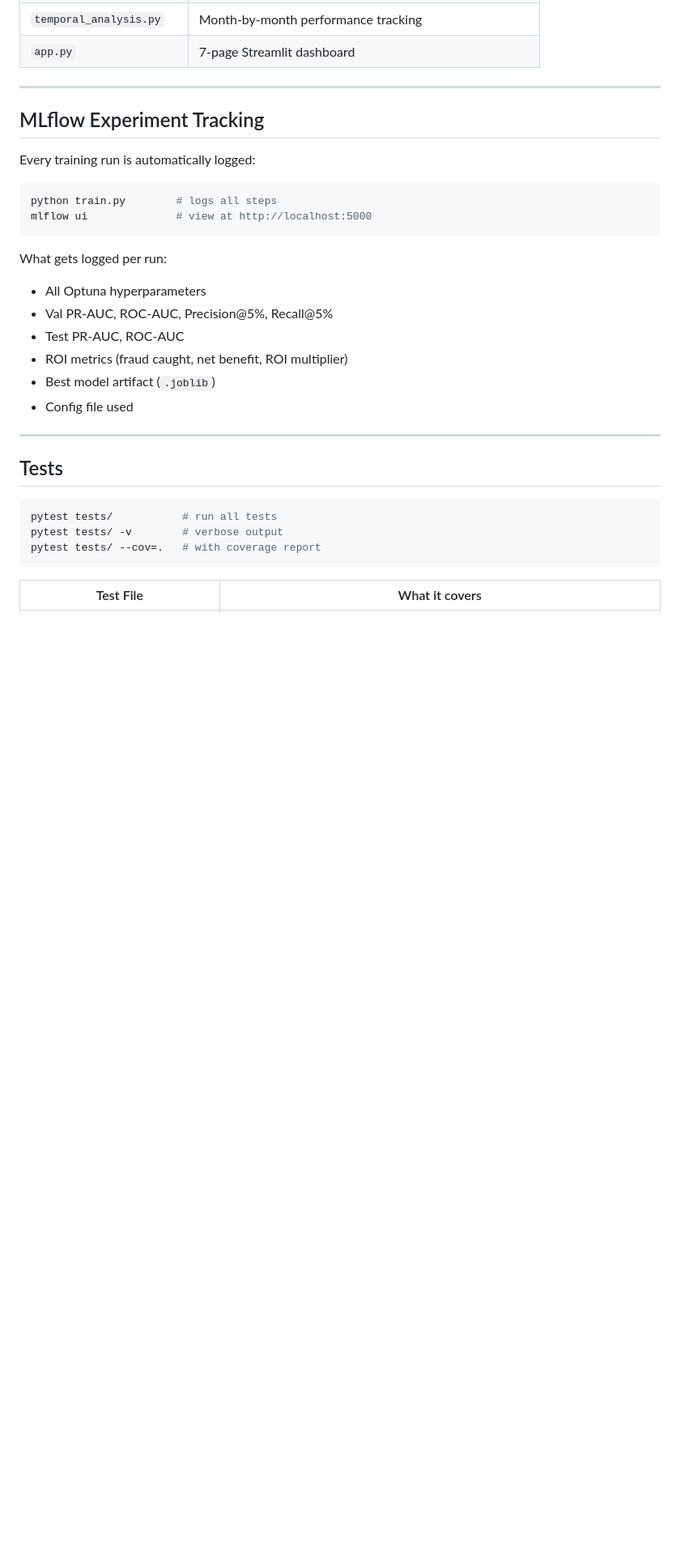
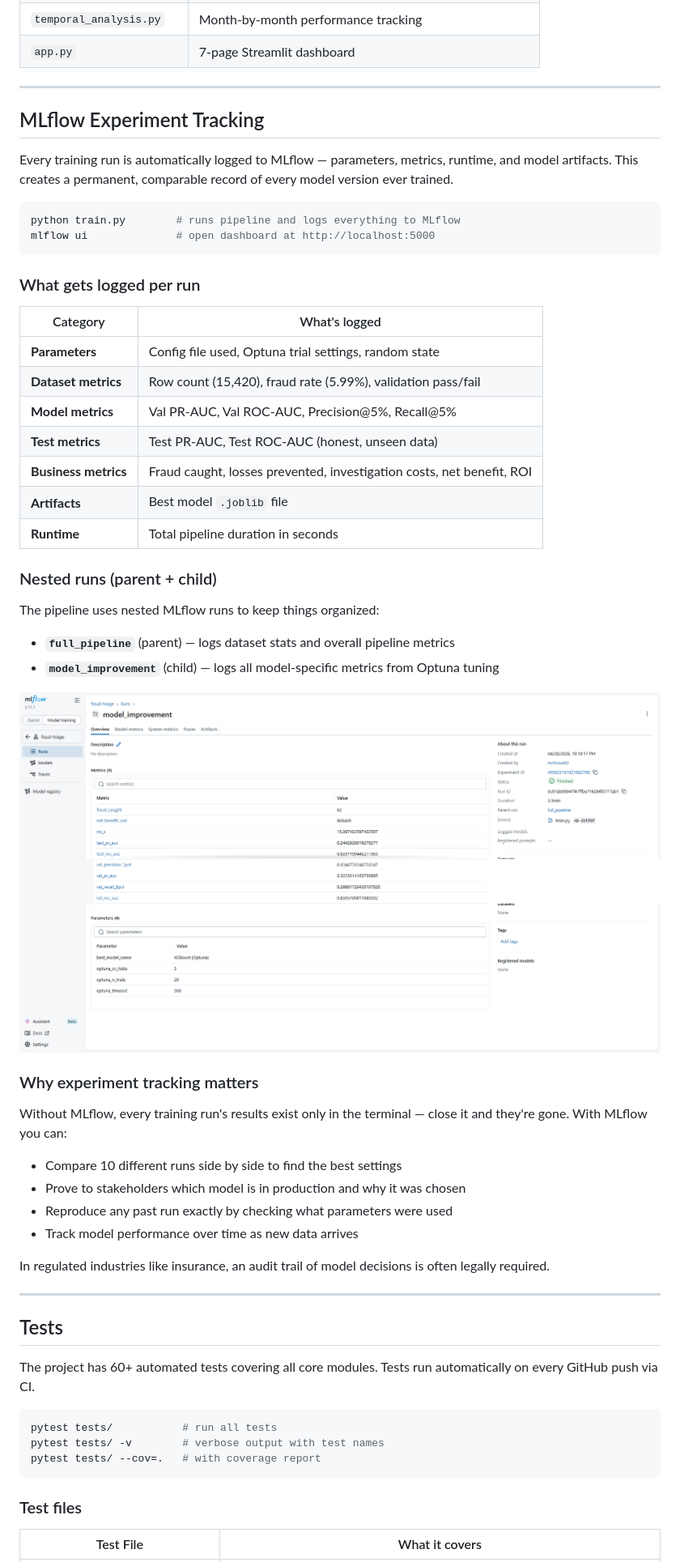
Before and after one commit to Mriks42/Insurance-Claims-Risk-Triage-, a Markdown page: README.md, the part around one of its changes. Shown at 81% size. Rendered like a GitHub page; pictures changed too: images/8.png (added); blank space fills up the shorter version.

Commit message:
Add MLflow screenshot to README

````diff
--- a/README.md
+++ b/README.md
@@ -262,30 +338,54 @@ Each page has a collapsible **ℹ️** button at the top with a plain-English ex
 
 ## MLflow Experiment Tracking
 
-Every training run is automatically logged:
+Every training run is automatically logged to MLflow — parameters, metrics, runtime, and model artifacts. This creates a permanent, comparable record of every model version ever trained.
 
 ```bash
-python train.py        # logs all steps
-mlflow ui              # view at http://localhost:5000
+python train.py        # runs pipeline and logs everything to MLflow
+mlflow ui              # open dashboard at http://localhost:5000
 ```
 
-What gets logged per run:
-- All Optuna hyperparameters
-- Val PR-AUC, ROC-AUC, Precision@5%, Recall@5%
-- Test PR-AUC, ROC-AUC
-- ROI metrics (fraud caught, net benefit, ROI multiplier)
-- Best model artifact (`.joblib`)
-- Config file used
+### What gets logged per run
+
+| Category | What's logged |
+|----------|--------------|
+| **Parameters** | Config file used, Optuna trial settings, random state |
+| **Dataset metrics** | Row count (15,420), fraud rate (5.99%), validation pass/fail |
+| **Model metrics** | Val PR-AUC, Val ROC-AUC, Precision@5%, Recall@5% |
+| **Test metrics** | Test PR-AUC, Test ROC-AUC (honest, unseen data) |
+| **Business metrics** | Fraud caught, losses prevented, investigation costs, net benefit, ROI |
+| **Artifacts** | Best model `.joblib` file |
+| **Runtime** | Total pipeline duration in seconds |
+
+### Nested runs (parent + child)
+The pipeline uses nested MLflow runs to keep things organized:
+- **`full_pipeline`** (parent) — logs dataset stats and overall pipeline metrics
+- **`model_improvement`** (child) — logs all model-specific metrics from Optuna tuning
+
+![MLflow model_improvement run](images/8.png)
+
+### Why experiment tracking matters
+Without MLflow, every training run's results exist only in the terminal — close it and they're gone. With MLflow you can:
+- Compare 10 different runs side by side to find the best settings
+- Prove to stakeholders which model is in production and why it was chosen
+- Reproduce any past run exactly by checking what parameters were used
+- Track model performance over time as new data arrives
+
+In regulated industries like insurance, an audit trail of model decisions is often legally required.
 
 ---
 
 ## Tests
 
+The project has 60+ automated tests covering all core modules. Tests run automatically on every GitHub push via CI.
+
 ```bash
 pytest tests/           # run all tests
-pytest tests/ -v        # verbose output
+pytest tests/ -v        # verbose output with test names
 pytest tests/ --cov=.   # with coverage report
 ```
 
+### Test files
+
 | Test File | What it covers |
 |-----------|---------------|
````
Also changed, not shown: other parts of README.md (+101 -19 lines).
